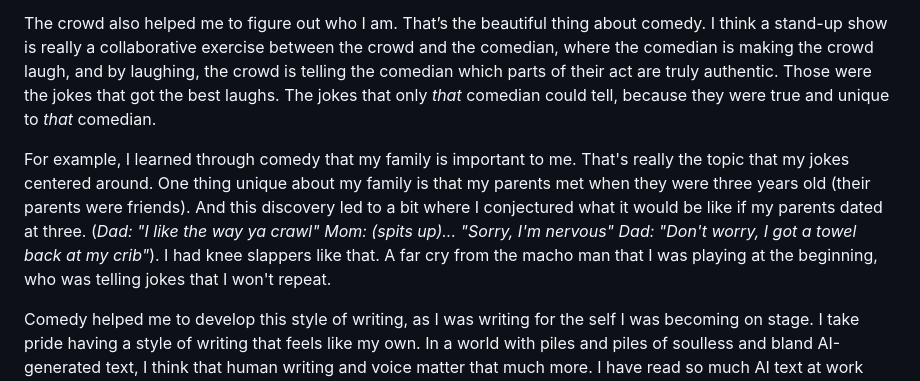
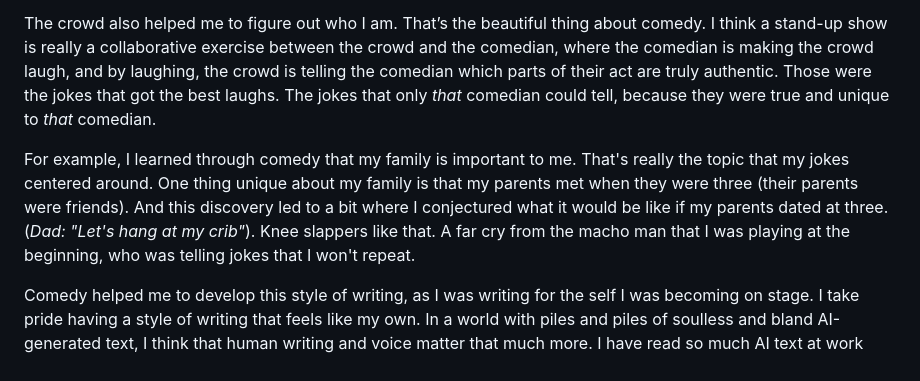
Before and after one commit to dhvogel/dhvogel.github.io, a Markdown page: essays/on-trying-comedy/on-trying-comedy.md, the part around the change. Drawn GitHub-style.

Commit message:
Update on-trying-comedy essay

```diff
--- a/essays/on-trying-comedy/on-trying-comedy.md
+++ b/essays/on-trying-comedy/on-trying-comedy.md
@@ -8,7 +8,7 @@ Comedy gave me practice in public speaking. It helped me to learn how to be myse
 
 The crowd also helped me to figure out who I am. That’s the beautiful thing about comedy. I think a stand-up show is really a collaborative exercise between the crowd and the comedian, where the comedian is making the crowd laugh, and by laughing, the crowd is telling the comedian which parts of their act are truly authentic. Those were the jokes that got the best laughs. The jokes that only *that* comedian could tell, because they were true and unique to *that* comedian.
 
-For example, I learned through comedy that my family is important to me. That's really the topic that my jokes centered around. One thing unique about my family is that my parents met when they were three years old (their parents were friends). And this discovery led to a bit where I conjectured what it would be like if my parents dated at three. (*Dad: "I like the way ya crawl"* *Mom: (spits up)... "Sorry, I'm nervous"* *Dad: "Don't worry, I got a towel back at my crib"*). I had knee slappers like that. A far cry from the macho man that I was playing at the beginning, who was telling jokes that I won't repeat.
+For example, I learned through comedy that my family is important to me. That's really the topic that my jokes centered around. One thing unique about my family is that my parents met when they were three (their parents were friends). And this discovery led to a bit where I conjectured what it would be like if my parents dated at three. (*Dad: "Let's hang at my crib"*). Knee slappers like that. A far cry from the macho man that I was playing at the beginning, who was telling jokes that I won't repeat.
 
 Comedy helped me to develop this style of writing, as I was writing for the self I was becoming on stage. I take pride having a style of writing that feels like my own. In a world with piles and piles of soulless and bland AI-generated text, I think that human writing and voice matter that much more. I have read so much AI text at work that I know when it is AI. I appreciate it when I see human writing, with all its quirks and mistakes, because I think to myself that whoever wrote that cares. They care enough to write it out.
 
```
